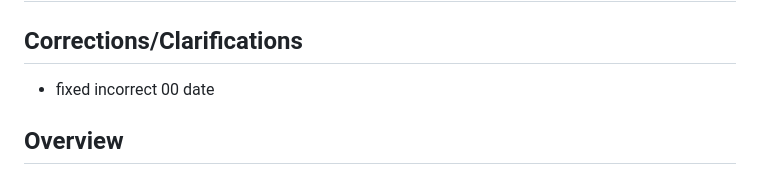
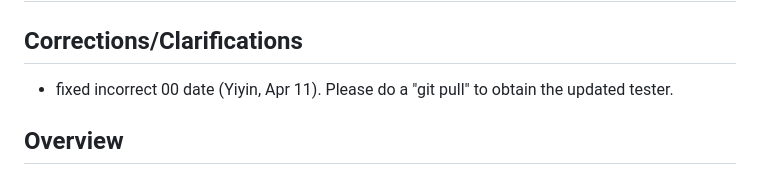
Before and after one commit to msyamkumar/cs320-s23-projects, a Markdown page: p5/README.md, the part around the change. Rendered like a GitHub page.

```diff
--- a/p5/README.md
+++ b/p5/README.md
@@ -1,7 +1,7 @@
 # P5: EDGAR Web Logs
 
 ## Corrections/Clarifications
-* fixed incorrect 00 date
+* fixed incorrect 00 date (Yiyin, Apr 11). Please do a "git pull" to obtain the updated tester.
 
 ## Overview
 
```
